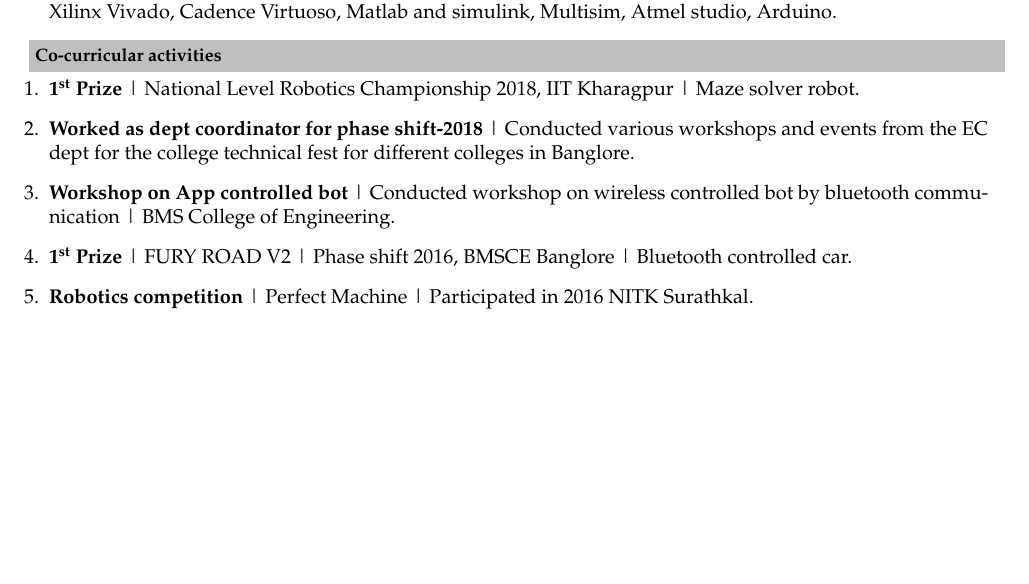
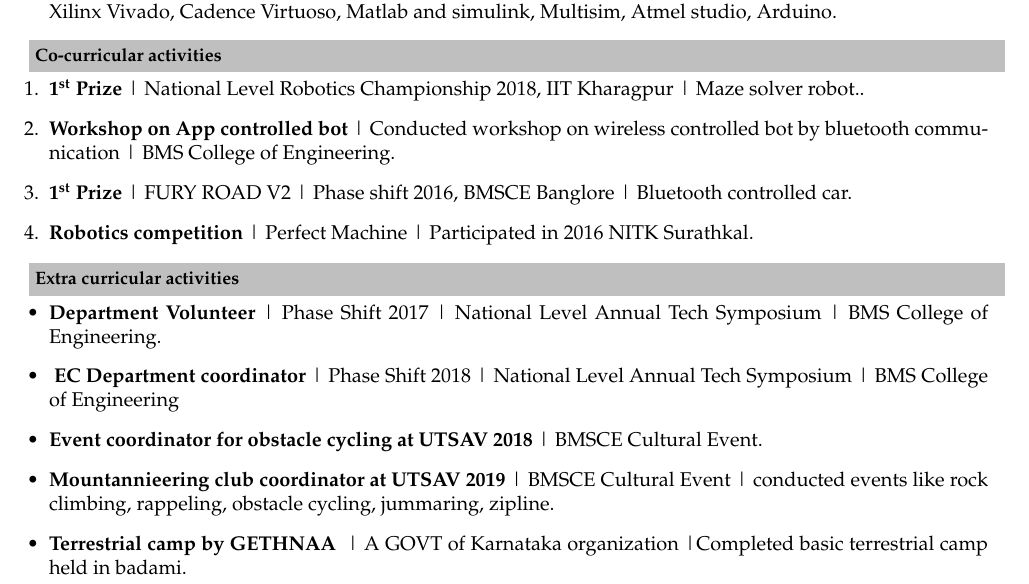
Before and after one commit to shashankjainTM/shashank_Resume, a LaTeX CV (Resume.tex): part of page 2 of 2, cut so that both start at the same text, the shorter picture padded with empty space. Compiled offline with pdfLaTeX.

Commit message:
Add files via upload

```diff
--- a/Resume.tex
+++ b/Resume.tex
@@ -114,12 +114,22 @@
 
 \resheading{\textbf{Co-curricular activities} }\\[\lsep]
 \begin{enumerate}
-\item\noindent \textbf{1\textsuperscript{st} Prize} | National Level Robotics Championship 2018, IIT Kharagpur | Maze solver robot.
-\item\noindent\textbf{Worked as dept coordinator for phase shift-2018} | Conducted various workshops and events from the EC dept for the college technical fest for different colleges in Banglore.
+\item\noindent \textbf{1\textsuperscript{st} Prize} | National Level Robotics Championship 2018, IIT Kharagpur | Maze solver robot..
 \item\noindent \textbf{Workshop on App controlled bot} | Conducted workshop on wireless controlled bot by bluetooth communication | BMS College of Engineering.
 \item\noindent\textbf{1\textsuperscript{st} Prize} | FURY ROAD V2 | Phase shift 2016, BMSCE Banglore | Bluetooth controlled car.
 \item\noindent\textbf{Robotics competition} | Perfect Machine | Participated in 2016 NITK Surathkal.
 
 \end{enumerate}
 
+\resheading{\textbf{Extra curricular activities} }\\[\lsep]
+\begin{itemize}
+\item \noindent \textbf{Department Volunteer} | Phase Shift 2017 | National Level Annual Tech Symposium | BMS College of Engineering.
+\item \noindent \textbf{ EC Department coordinator} | Phase Shift 2018 | National Level Annual Tech Symposium | BMS College of Engineering
+\item \noindent \textbf{Event coordinator for obstacle cycling at UTSAV 2018} | BMSCE Cultural Event.
+\item \noindent \textbf{Mountannieering club coordinator at UTSAV 2019} | BMSCE Cultural Event | conducted events like rock climbing, rappeling,  obstacle cycling, jummaring, zipline.
+\item \noindent \textbf{Terrestrial camp by GETHNAA } | A GOVT of Karnataka organization |Completed basic terrestrial camp held in badami.
+
+\end{itemize}
+
+
 \end{document}
```
Also changed, not shown: Resume.pdf.
